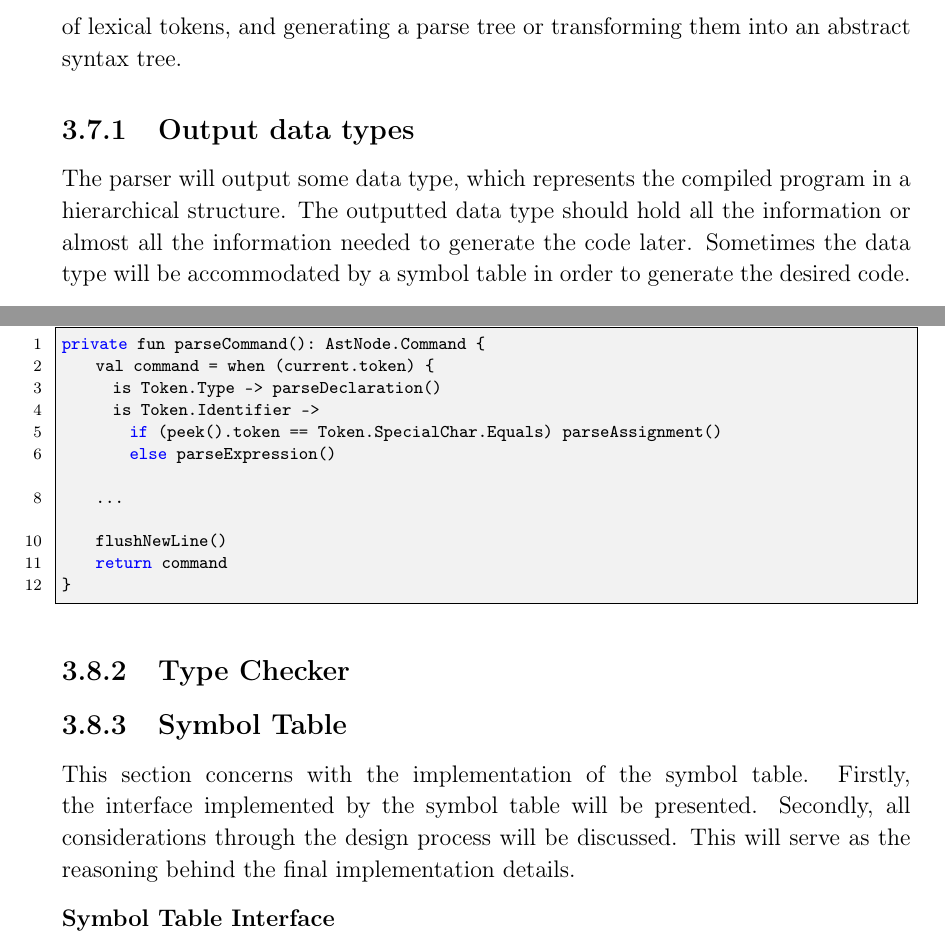
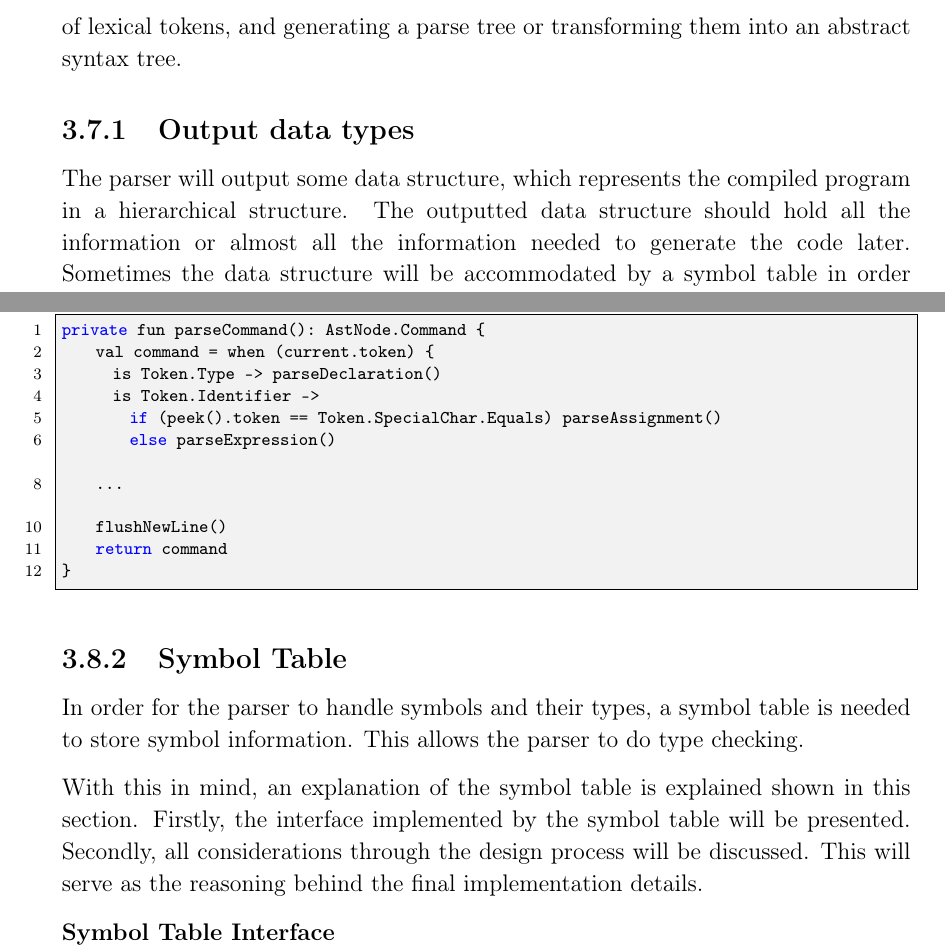
Before and after one commit to HotCL/P4-HCL, a LaTeX thesis (report/main.tex, which reads report/3.Theory/Parser.tex, report/3.Theory/SymbolTable.tex, report/3.Theory/TypeChecker.tex): two parts of pages 40 and 44 of 61, joined at a grey line, cut so that both start at the same text. Compiled offline with pdfLaTeX.

Commit message:
type checking bridge

```diff
--- a/report/3.Theory/Parser.tex
+++ b/report/3.Theory/Parser.tex
@@ -6,9 +6,9 @@ The parser works by taking a sequence of lexical tokens, and generating a parse
 
 \subsection{Output data types}
 
-The parser will output some data type, which represents the compiled program in a hierarchical structure.
-The outputted data type should hold all the information or almost all the information needed to generate the code later.
-Sometimes the data type will be accommodated by a symbol table in order to generate the desired code.
+The parser will output some data structure, which represents the compiled program in a hierarchical structure.
+The outputted data structure should hold all the information or almost all the information needed to generate the code later.
+Sometimes the data structure will be accommodated by a symbol table in order to generate the desired code.
 
 \textbf{Parse tree}
 
--- a/report/3.Theory/SymbolTable.tex
+++ b/report/3.Theory/SymbolTable.tex
@@ -3,7 +3,10 @@
 %Should clarify all considerations through the design process.
 \subsection{Symbol Table}
 \label{sec:symbolTable}
-This section concerns with the implementation of the symbol table.
+In order for the parser to handle symbols and their types, a symbol table is needed to store symbol information.
+This allows the parser to do type checking.
+
+With this in mind, an explanation of the symbol table is explained shown in this section.
 Firstly, the interface implemented by the symbol table will be presented.
 Secondly, all considerations through the design process will be discussed.
 This will serve as the reasoning behind the final implementation details.
--- a/report/3.Theory/TypeChecker.tex
+++ /dev/null
@@ -1,2 +0,0 @@
-\subsection{Type Checker}
-\label{sec:typeChecker}
```
Also changed, not shown: report/3.Theory/ParserImplementation.tex (+0 -1 lines).
